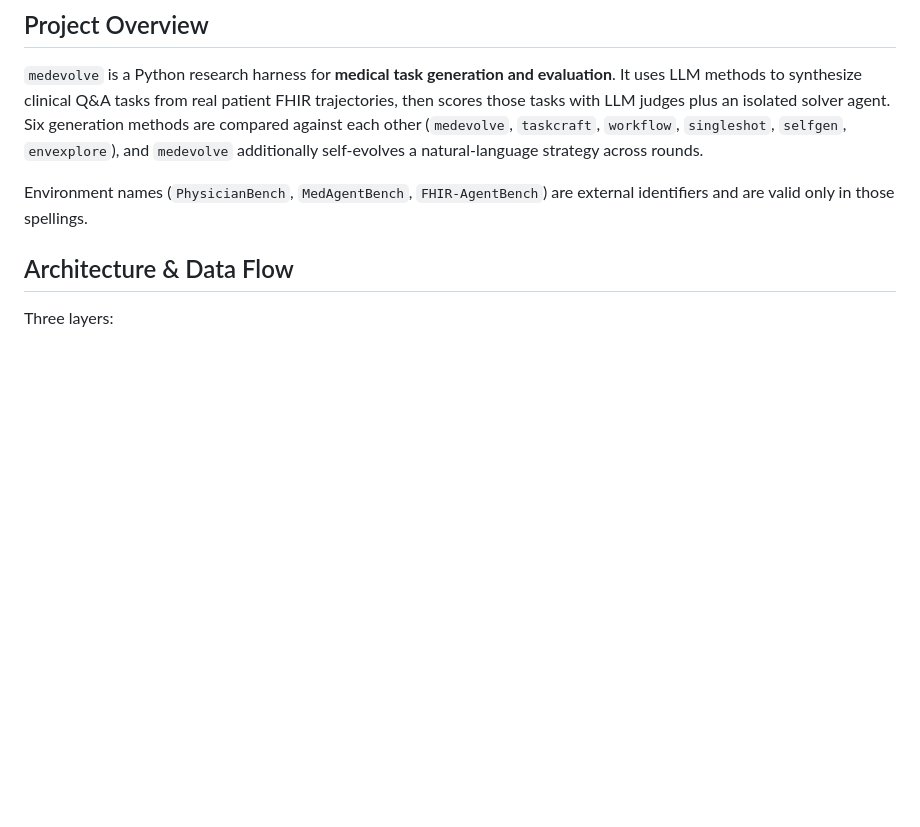
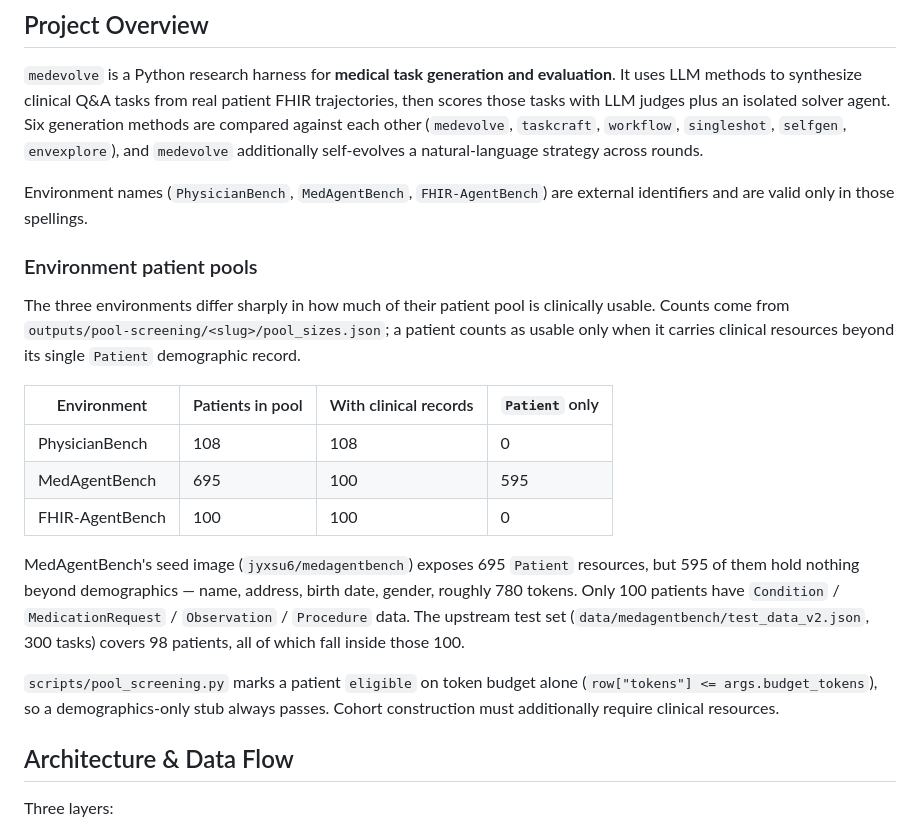
Before and after one commit to u1544096979/MedEvolve, a Markdown page: AGENTS.md, the part around the change. GitHub-like rendering; blank space fills up the shorter version.

Commit message:
docs(agents): 补充三个环境的患者池构成说明
MedAgentBench 种子镜像的 695 个 Patient 资源中，595 个只有人口学字段，
不具备可生成临床任务的数据。该差异此前未记录，导致 cohort 直接沿用了
完整患者池，评测批次大量落在空壳患者上。

同时记录 scripts/pool_screening.py 的 eligible 判定只看 token 预算，
人口学存根必然通过，作为后续构造 cohort 时的必要约束。

```diff
--- a/AGENTS.md
+++ b/AGENTS.md
@@ -5,6 +5,20 @@
 `medevolve` is a Python research harness for **medical task generation and evaluation**. It uses LLM methods to synthesize clinical Q&A tasks from real patient FHIR trajectories, then scores those tasks with LLM judges plus an isolated solver agent. Six generation methods are compared against each other (`medevolve`, `taskcraft`, `workflow`, `singleshot`, `selfgen`, `envexplore`), and `medevolve` additionally self-evolves a natural-language strategy across rounds.
 
 Environment names (`PhysicianBench`, `MedAgentBench`, `FHIR-AgentBench`) are external identifiers and are valid only in those spellings.
+
+### Environment patient pools
+
+The three environments differ sharply in how much of their patient pool is clinically usable. Counts come from `outputs/pool-screening/<slug>/pool_sizes.json`; a patient counts as usable only when it carries clinical resources beyond its single `Patient` demographic record.
+
+| Environment | Patients in pool | With clinical records | `Patient` only |
+|---|---|---|---|
+| PhysicianBench | 108 | 108 | 0 |
+| MedAgentBench | 695 | 100 | 595 |
+| FHIR-AgentBench | 100 | 100 | 0 |
+
+MedAgentBench's seed image (`jyxsu6/medagentbench`) exposes 695 `Patient` resources, but 595 of them hold nothing beyond demographics — name, address, birth date, gender, roughly 780 tokens. Only 100 patients have `Condition` / `MedicationRequest` / `Observation` / `Procedure` data. The upstream test set (`data/medagentbench/test_data_v2.json`, 300 tasks) covers 98 patients, all of which fall inside those 100.
+
+`scripts/pool_screening.py` marks a patient `eligible` on token budget alone (`row["tokens"] <= args.budget_tokens`), so a demographics-only stub always passes. Cohort construction must additionally require clinical resources.
 
 ## Architecture & Data Flow
 
```
